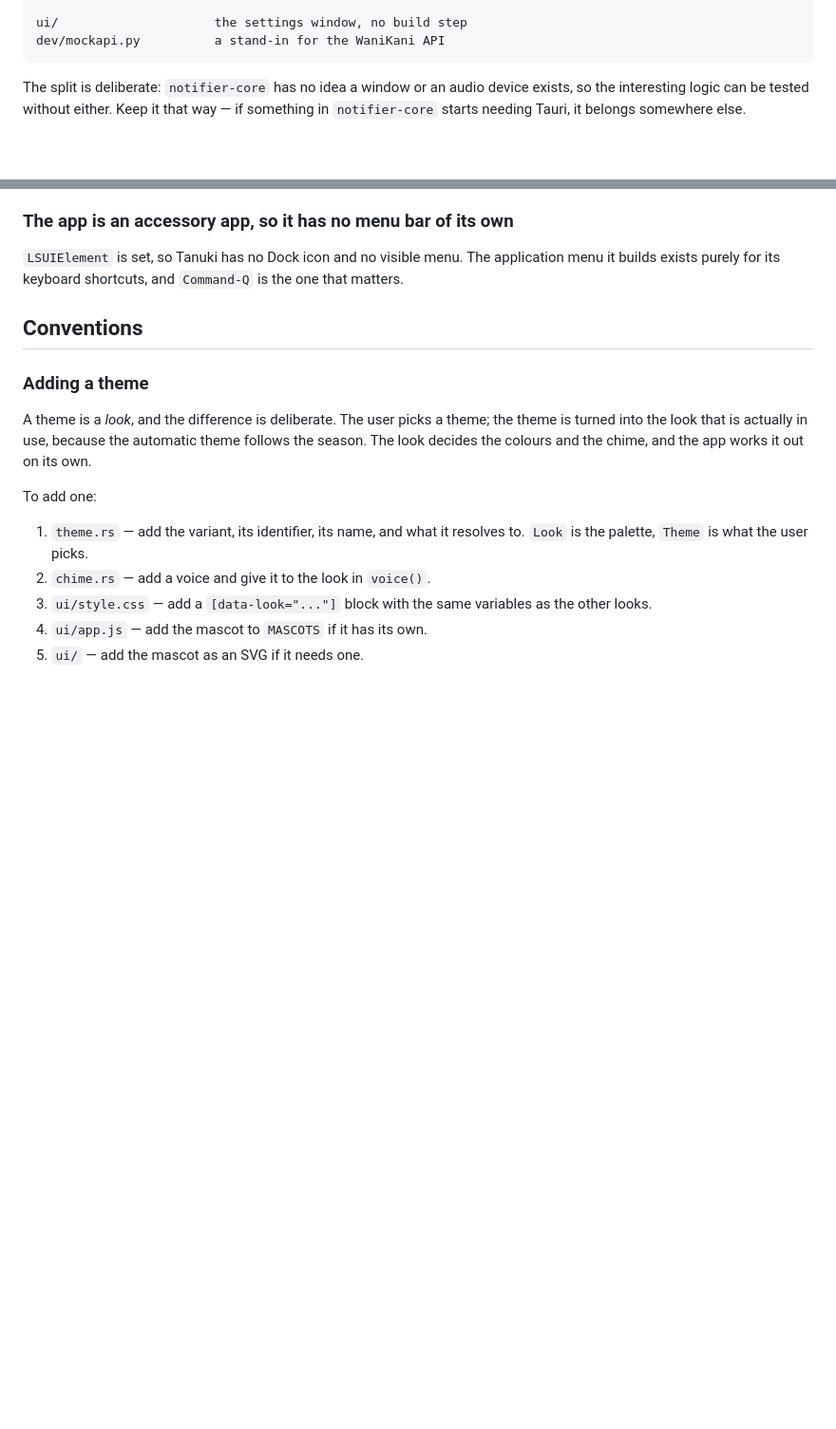
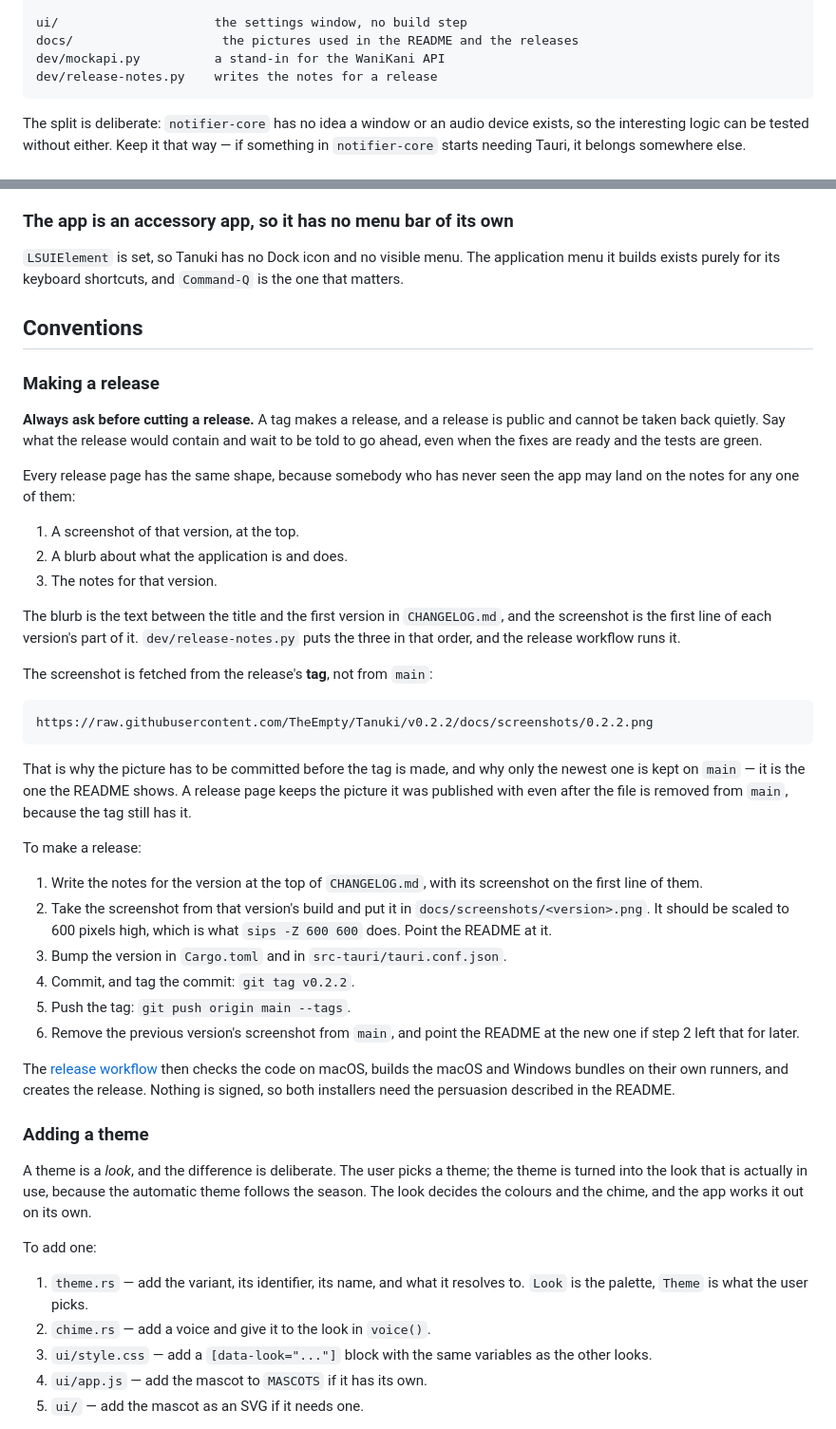
Before and after one commit to TheEmpty/Tanuki, a Markdown page: AGENTS.md, 2 parts joined by grey strips. Shown at 95% size. GitHub-like rendering; blank space fills up the shorter version.

````diff
--- a/AGENTS.md
+++ b/AGENTS.md
@@ -27,7 +27,9 @@ src-tauri/              the Tauri application
   tray.rs               the menu bar icon
 
 ui/                     the settings window, no build step
+docs/                    the pictures used in the README and the releases
 dev/mockapi.py          a stand-in for the WaniKani API
+dev/release-notes.py    writes the notes for a release
 ```
 
 The split is deliberate: `notifier-core` has no idea a window or an audio
@@ -182,6 +184,52 @@ application menu it builds exists purely for its keyboard shortcuts, and
 
 ## Conventions
 
+### Making a release
+
+**Always ask before cutting a release.** A tag makes a release, and a
+release is public and cannot be taken back quietly. Say what the release
+would contain and wait to be told to go ahead, even when the fixes are
+ready and the tests are green.
+
+Every release page has the same shape, because somebody who has never seen
+the app may land on the notes for any one of them:
+
+1. A screenshot of that version, at the top.
+2. A blurb about what the application is and does.
+3. The notes for that version.
+
+The blurb is the text between the title and the first version in
+`CHANGELOG.md`, and the screenshot is the first line of each version's part
+of it. `dev/release-notes.py` puts the three in that order, and the release
+workflow runs it.
+
+The screenshot is fetched from the release's **tag**, not from `main`:
+
+    https://raw.githubusercontent.com/TheEmpty/Tanuki/v0.2.2/docs/screenshots/0.2.2.png
+
+That is why the picture has to be committed before the tag is made, and why
+only the newest one is kept on `main` — it is the one the README shows. A
+release page keeps the picture it was published with even after the file is
+removed from `main`, because the tag still has it.
+
+To make a release:
+
+1. Write the notes for the version at the top of `CHANGELOG.md`, with its
+   screenshot on the first line of them.
+2. Take the screenshot from that version's build and put it in
+   `docs/screenshots/<version>.png`. It should be scaled to 600 pixels
+   high, which is what `sips -Z 600 600` does. Point the README at it.
+3. Bump the version in `Cargo.toml` and in `src-tauri/tauri.conf.json`.
+4. Commit, and tag the commit: `git tag v0.2.2`.
+5. Push the tag: `git push origin main --tags`.
+6. Remove the previous version's screenshot from `main`, and point the
+   README at the new one if step 2 left that for later.
+
+The [release workflow](.github/workflows/release.yml) then checks the code
+on macOS, builds the macOS and Windows bundles on their own runners, and
+creates the release. Nothing is signed, so both installers need the
+persuasion described in the README.
+
 ### Adding a theme
 
 A theme is a *look*, and the difference is deliberate. The user picks a
````
Also changed, not shown: CHANGELOG.md (+14 -10 lines), README.md (+16 -7 lines), docs/screenshots/0.2.2.png (added), docs/settings.png (deleted), 2 other files.
